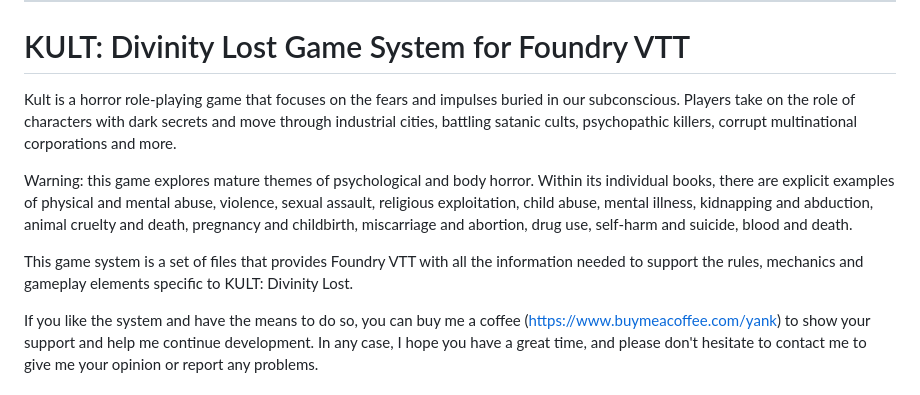
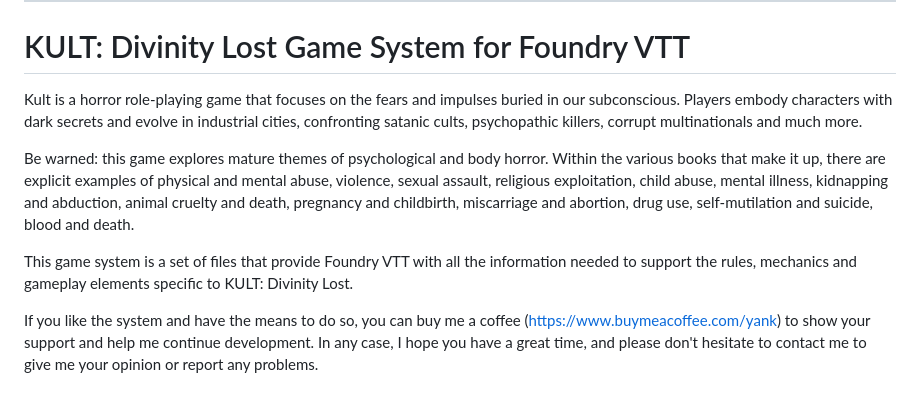
Before and after one commit to YanKlInnomme/FoundryVTT-k4lt, a Markdown page: README.md, the part around the change. GitHub-like rendering.

Commit message:
Mise à jour de la description

```diff
--- a/README.md
+++ b/README.md
@@ -159,11 +159,11 @@ Cette adaptation numérique est un contenu non officiel de KULT: Divinity Lost,
 ---------------------------------------------------------------------
 
 # KULT: Divinity Lost Game System for Foundry VTT
-Kult is a horror role-playing game that focuses on the fears and impulses buried in our subconscious. Players take on the role of characters with dark secrets and move through industrial cities, battling satanic cults, psychopathic killers, corrupt multinational corporations and more.
+Kult is a horror role-playing game that focuses on the fears and impulses buried in our subconscious. Players embody characters with dark secrets and evolve in industrial cities, confronting satanic cults, psychopathic killers, corrupt multinationals and much more.
 
-Warning: this game explores mature themes of psychological and body horror. Within its individual books, there are explicit examples of physical and mental abuse, violence, sexual assault, religious exploitation, child abuse, mental illness, kidnapping and abduction, animal cruelty and death, pregnancy and childbirth, miscarriage and abortion, drug use, self-harm and suicide, blood and death.
+Be warned: this game explores mature themes of psychological and body horror. Within the various books that make it up, there are explicit examples of physical and mental abuse, violence, sexual assault, religious exploitation, child abuse, mental illness, kidnapping and abduction, animal cruelty and death, pregnancy and childbirth, miscarriage and abortion, drug use, self-mutilation and suicide, blood and death.
 
-This game system is a set of files that provides Foundry VTT with all the information needed to support the rules, mechanics and gameplay elements specific to KULT: Divinity Lost.
+This game system is a set of files that provide Foundry VTT with all the information needed to support the rules, mechanics and gameplay elements specific to KULT: Divinity Lost.
 
 If you like the system and have the means to do so, you can buy me a coffee (https://www.buymeacoffee.com/yank) to show your support and help me continue development. In any case, I hope you have a great time, and please don't hesitate to contact me to give me your opinion or report any problems.
 
```
